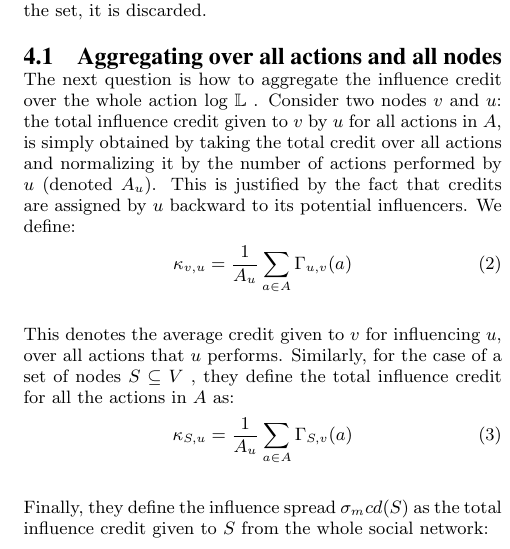
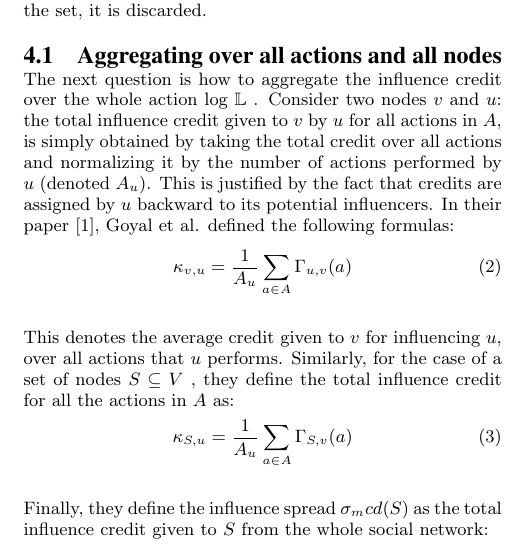
Before and after one commit to steinarbragi/influ-python, a LaTeX paper (paper/influence.tex): part of one column of page 3 of 3, cut so that both start at the same text. Compiled offline with pdfLaTeX.

Commit message:
updated aggragation again

```diff
--- a/paper/influence.tex
+++ b/paper/influence.tex
@@ -169,7 +169,7 @@ While scanning the graphs and action logs, the algorithms add nodes to the seed
 
 \subsection{Aggregating over all actions and all nodes}
 
-The next question is how to aggregate the influence credit over the whole action log $\mathbb{L}$ . Consider two nodes $v$ and $u$: the total influence credit given to $v$ by $u$ for all actions in $A$, is simply obtained by taking the total credit over all actions and normalizing it by the number of actions performed by $u$ (denoted $A_u$). This is justified by the fact that credits are assigned by $u$ backward to its potential influencers. We define:
+The next question is how to aggregate the influence credit over the whole action log $\mathbb{L}$ . Consider two nodes $v$ and $u$: the total influence credit given to $v$ by $u$ for all actions in $A$, is simply obtained by taking the total credit over all actions and normalizing it by the number of actions performed by $u$ (denoted $A_u$). This is justified by the fact that credits are assigned by $u$ backward to its potential influencers. In their paper \cite{goyal:datainfluence}, Goyal et al.  defined the following formulas:
 \begin{equation}
 	\kappa_{v,u} = \frac{1}{A_u} \displaystyle\sum_{a \in A} \Gamma_{u,v}(a)
 \end{equation}
```
